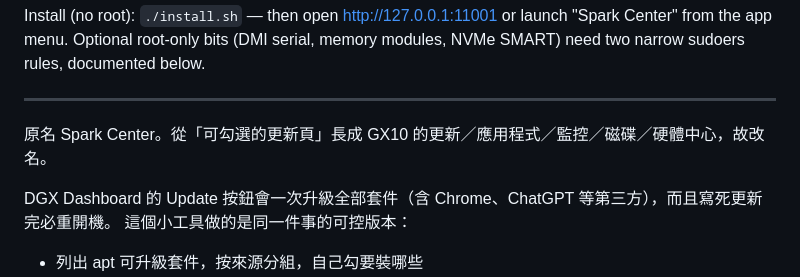
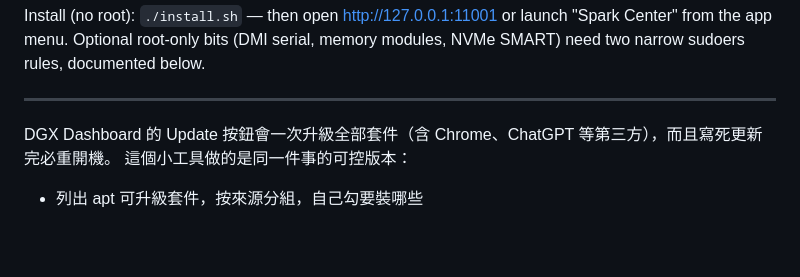
Before and after one commit to tiong6/spark-center, a Markdown page: README.md, the part around the change. Drawn GitHub-style; blank space fills up the shorter version.

Commit message:
README 拿掉改名說明
Co-Authored-By: Claude Fable 5.1 <noreply@anthropic.com>

```diff
--- a/README.md
+++ b/README.md
@@ -21,7 +21,6 @@ Optional root-only bits (DMI serial, memory modules, NVMe SMART) need two narrow
 ---
 
 
-原名 Spark Center。從「可勾選的更新頁」長成 GX10 的更新／應用程式／監控／磁碟／硬體中心，故改名。
 
 DGX Dashboard 的 Update 按鈕會一次升級全部套件（含 Chrome、ChatGPT 等第三方），而且寫死更新完必重開機。
 這個小工具做的是同一件事的可控版本：
```
